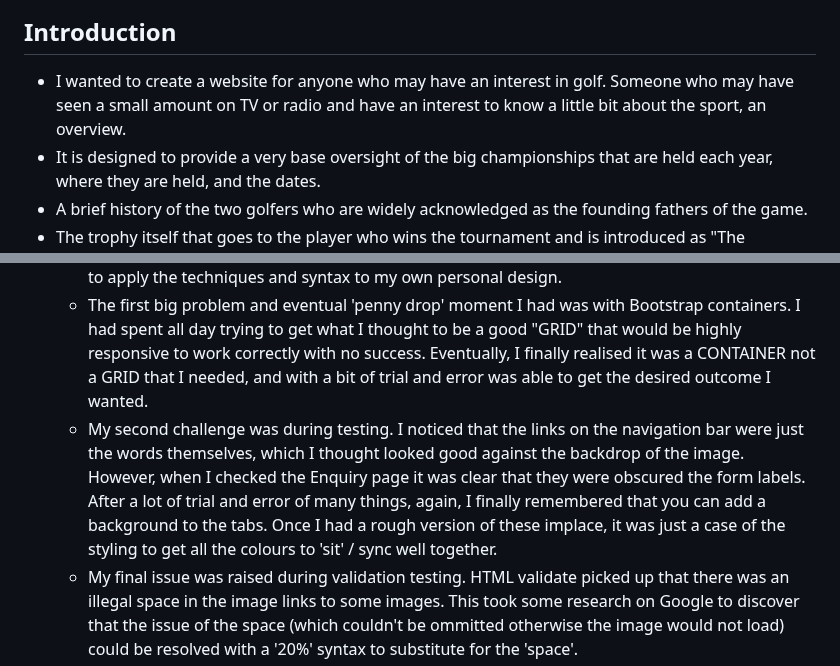
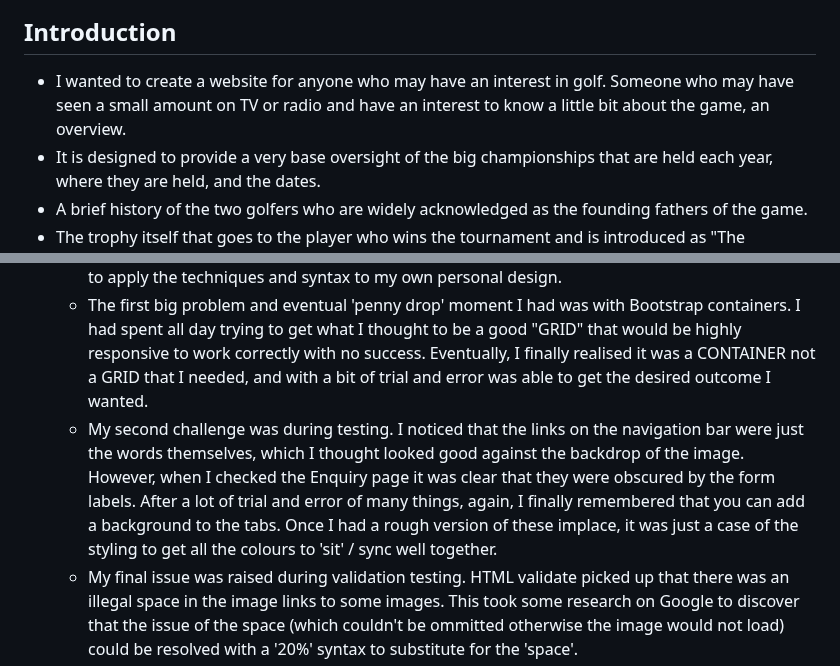
Before and after one commit to Richard-L4/the-majors, a Markdown page: readme.md, 2 parts joined by grey strips. Drawn GitHub-style.

Commit message:
two typo errors fixed in readme

```diff
--- a/readme.md
+++ b/readme.md
@@ -4,7 +4,7 @@
 ![Images of front page of project on all device sizes](/assets/images/Screenshot%202024-11-28%20141811.png)
 
 ## Introduction
-- I wanted to create a website for anyone who may have an interest in golf. Someone who may have seen a small amount on TV or radio and have an interest to know a little bit about the sport, an overview.
+- I wanted to create a website for anyone who may have an interest in golf. Someone who may have seen a small amount on TV or radio and have an interest to know a little bit about the game, an overview.
 - It is designed to provide a very base oversight of the big championships that are held each year, where they are held, and the dates.
 - A brief history of the two golfers who are widely acknowledged as the founding fathers of the game.
 - The trophy itself that goes to the player who wins the tournament and is introduced as "The champion golfer of the year and the winner of the Gold Medal".
@@ -134,7 +134,7 @@ Here is a list of all the content in the project with detailed descriptions as t
     - Being my first solo project, I was keen to reinforce the principal teachings from the three walkthrough projects.
     - The main issue I had several times, was getting the concept idea of what I wanted to do to appear as I wanted. This meant having to look back over previous lessons many times to be able to apply the techniques and syntax to my own personal design.
     - The first big problem and eventual 'penny drop' moment I had was with Bootstrap containers. I had spent all day trying to get what I thought to be a good "GRID" that would be highly responsive to work correctly with no success. Eventually, I finally realised it was a CONTAINER not a GRID that I needed, and with a bit of trial and error was able to get the desired outcome I wanted.
-    - My second challenge was during testing. I noticed that the links on the navigation bar were just the words themselves, which I thought looked good against the backdrop of the image. However, when I checked the Enquiry page it was clear that they were obscured the form labels. After a lot of trial and error of many things, again, I finally remembered that you can add a background to the tabs. Once I had a rough version of these implace, it was just a case of the styling to get all the colours to 'sit' / sync well together.
+    - My second challenge was during testing. I noticed that the links on the navigation bar were just the words themselves, which I thought looked good against the backdrop of the image. However, when I checked the Enquiry page it was clear that they were obscured by the form labels. After a lot of trial and error of many things, again, I finally remembered that you can add a background to the tabs. Once I had a rough version of these implace, it was just a case of the styling to get all the colours to 'sit' / sync well together.
     - My final issue was raised during validation testing. HTML validate picked up that there was an illegal space in the image links to some images. This took some research on Google to discover that the issue of the space (which couldn't be ommitted otherwise the image would not load) could be resolved with a '20%' syntax to substitute for the 'space'.
     - It also is to be noted that the readme file itself has taken many additions and minor to moderate edits as I thought of other things that I felt needed to be added, and trial and error to get the layout to look as good as I thought it could be.
 [Back to the top](#the-majors)
```
